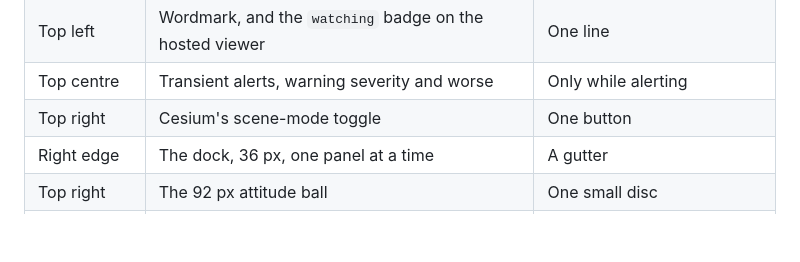
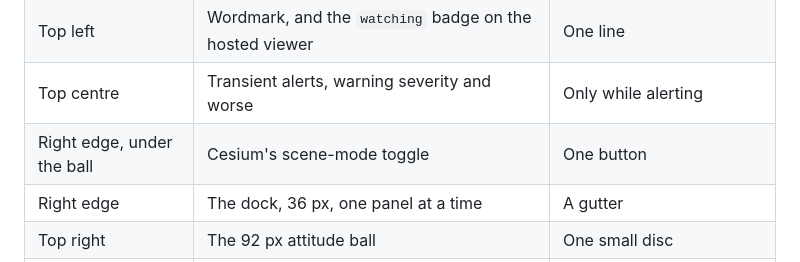
Before and after one commit to ezzatisawesome/Commandant, a Markdown page: docs/layout.md, the part around the change. GitHub-like rendering; blank space fills up the shorter version.

Commit message:
docs: the scene-mode toggle is no longer in the top-right corner
The screen-budget table still listed Cesium's scene-mode button as top-right.
That stopped being true when the attitude ball moved into that corner and the
button was pushed down to top: 142px to clear it — same edge, below the ball.

Co-Authored-By: Claude Opus 5 (1M context) <noreply@anthropic.com>

```diff
--- a/docs/layout.md
+++ b/docs/layout.md
@@ -34,7 +34,7 @@ change that test deliberately rather than deleting the assertion.
 | Everywhere | Instruments drawn as strokes: two tapes, the heading tape, the attitude ball | None; all of it is transparent to the mouse |
 | Top left | Wordmark, and the `watching` badge on the hosted viewer | One line |
 | Top centre | Transient alerts, warning severity and worse | Only while alerting |
-| Top right | Cesium's scene-mode toggle | One button |
+| Right edge, under the ball | Cesium's scene-mode toggle | One button |
 | Right edge | The dock, 36 px, one panel at a time | A gutter |
 | Top right | The 92 px attitude ball | One small disc |
 | Bottom edge | The editable telemetry strip | One or more rows, operator's choice |
```
